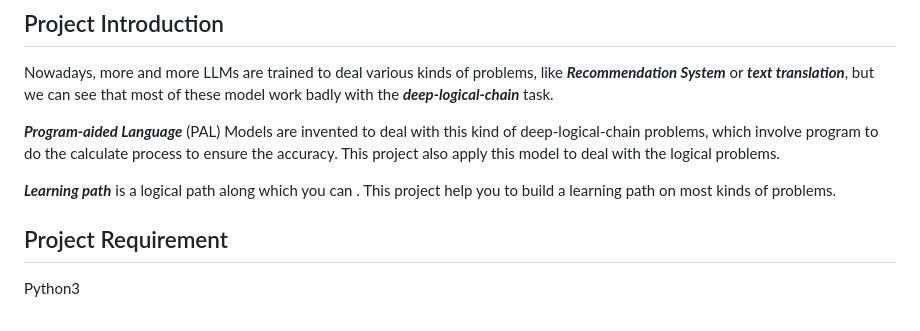
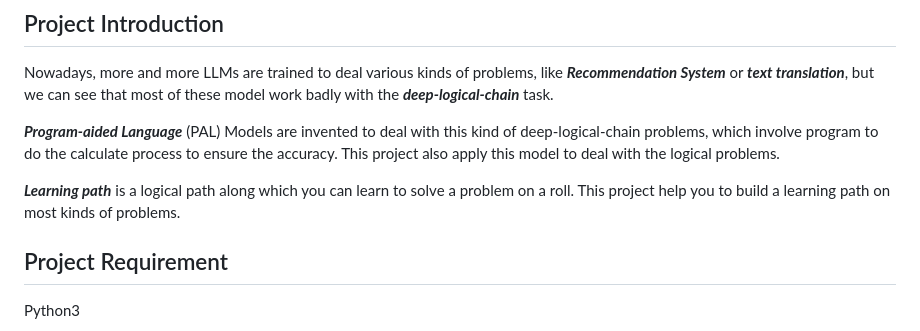
Before and after one commit to DavidZhang0710/LearningPathGenerator, a Markdown page: README.md, the part around the change. Drawn GitHub-style.

Commit message:
feat: add more description

```diff
--- a/README.md
+++ b/README.md
@@ -9,7 +9,7 @@ Nowadays, more and more LLMs are trained to deal various kinds of problems, like
 
 ***Program-aided Language*** (PAL) Models are invented to deal with this kind of deep-logical-chain problems, which involve program to do the calculate process to ensure the accuracy. This project also apply this model to deal with the logical problems.
 
-***Learning path*** is a logical path along which you can . This project help you to build a learning path on most kinds of problems.
+***Learning path*** is a logical path along which you can learn to solve a problem on a roll. This project help you to build a learning path on most kinds of problems.
 
 ## Project Requirement
 Python3
```
